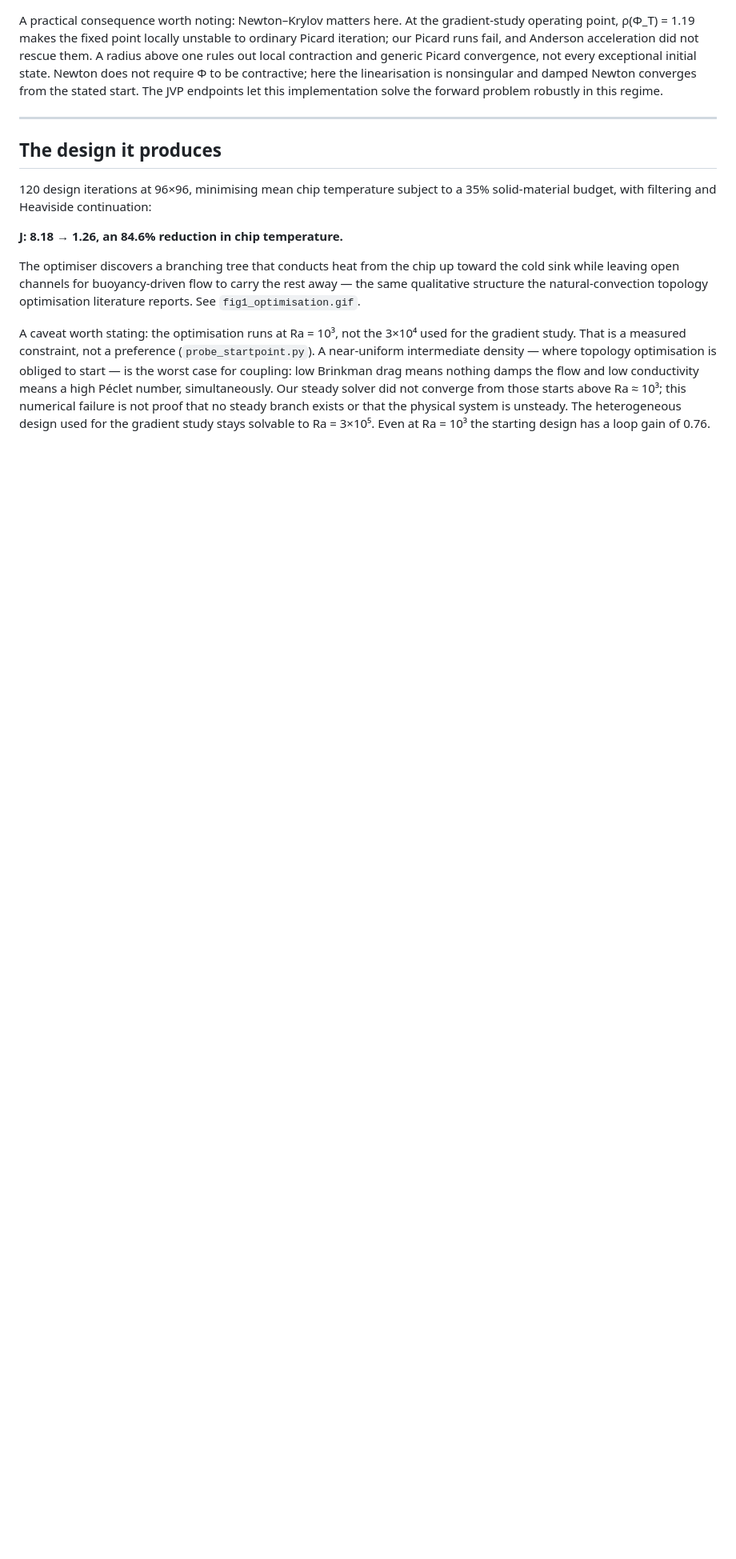
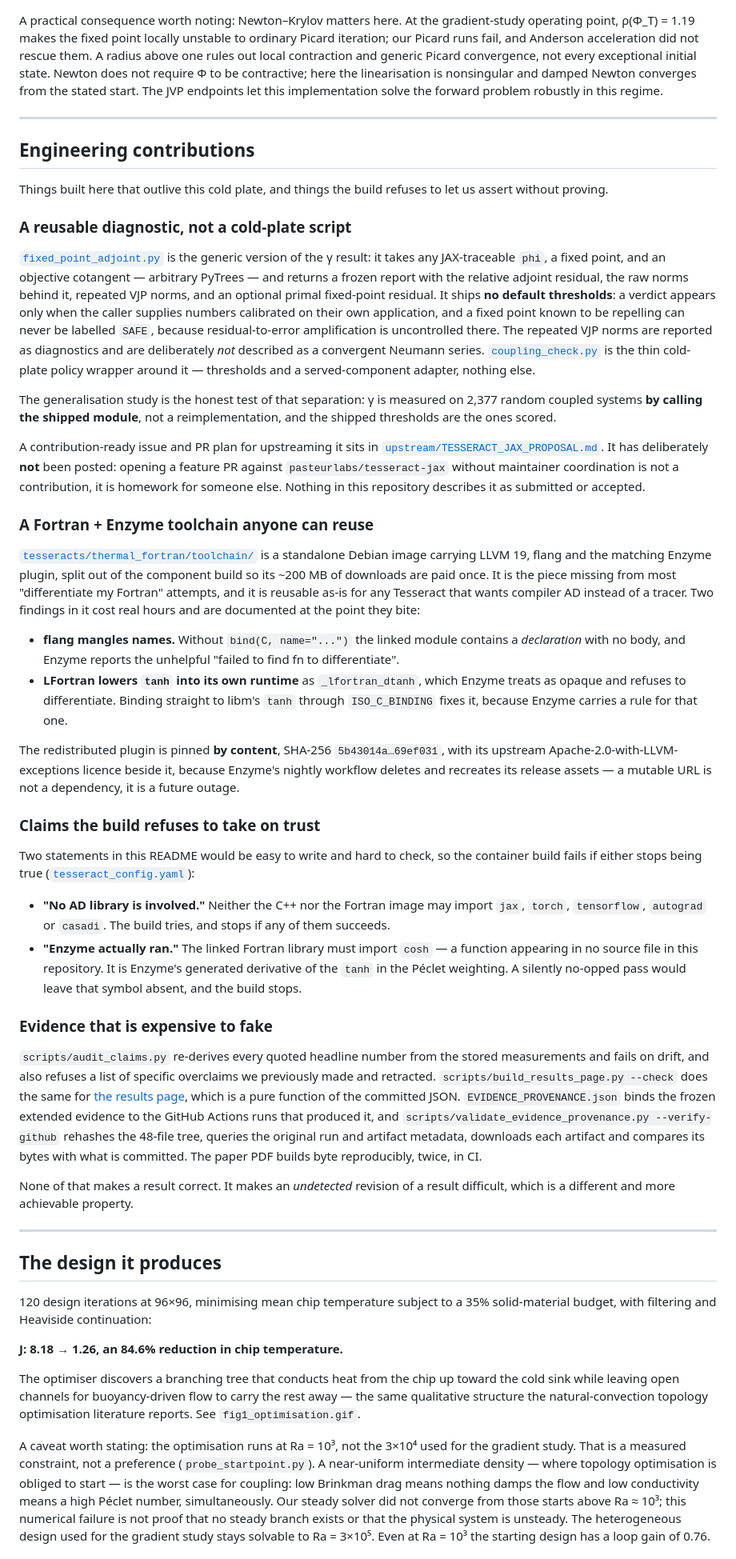
Before and after one commit to TAUIL-Abd-Elilah/coldplate, a Markdown page: README.md, the part around one of its changes. Shown at 80% size. GitHub-like rendering; blank space fills up the shorter version.

Commit message:
Collect the engineering contributions into one section
The reusable diagnostic, the Fortran/Enzyme toolchain image, the two build
checks that refuse to let the README assert what it has not proved, and the
evidence tooling were scattered across five sections. A reader looking for what
outlives this cold plate had to assemble it themselves.

Also states plainly, in one place, that the upstream proposal has not been
posted and is not described as submitted or accepted.

```diff
--- a/README.md
+++ b/README.md
@@ -779,6 +781,92 @@ let this implementation solve the forward problem robustly in this regime.
 
 ---
 
+## Engineering contributions
+
+Things built here that outlive this cold plate, and things the build refuses to
+let us assert without proving.
+
+### A reusable diagnostic, not a cold-plate script
+
+[`fixed_point_adjoint.py`](fixed_point_adjoint.py) is the generic version of the
+γ result: it takes any JAX-traceable `phi`, a fixed point, and an objective
+cotangent — arbitrary PyTrees — and returns a frozen report with the relative
+adjoint residual, the raw norms behind it, repeated VJP norms, and an optional
+primal fixed-point residual. It ships **no default thresholds**: a verdict
+appears only when the caller supplies numbers calibrated on their own
+application, and a fixed point known to be repelling can never be labelled
+`SAFE`, because residual-to-error amplification is uncontrolled there. The
+repeated VJP norms are reported as diagnostics and are deliberately *not*
+described as a convergent Neumann series.
+[`coupling_check.py`](coupling_check.py) is the thin cold-plate policy wrapper
+around it — thresholds and a served-component adapter, nothing else.
+
+The generalisation study is the honest test of that separation: γ is measured on
+2,377 random coupled systems **by calling the shipped module**, not a
+reimplementation, and the shipped thresholds are the ones scored.
+
+A contribution-ready issue and PR plan for upstreaming it sits in
+[`upstream/TESSERACT_JAX_PROPOSAL.md`](upstream/TESSERACT_JAX_PROPOSAL.md). It
+has deliberately **not** been posted: opening a feature PR against
+`pasteurlabs/tesseract-jax` without maintainer coordination is not a
+contribution, it is homework for someone else. Nothing in this repository
+describes it as submitted or accepted.
+
+### A Fortran + Enzyme toolchain anyone can reuse
+
+[`tesseracts/thermal_fortran/toolchain/`](tesseracts/thermal_fortran/toolchain)
+is a standalone Debian image carrying LLVM 19, flang and the matching Enzyme
+plugin, split out of the component build so its ~200 MB of downloads are paid
+once. It is the piece missing from most "differentiate my Fortran" attempts, and
+it is reusable as-is for any Tesseract that wants compiler AD instead of a
+tracer. Two findings in it cost real hours and are documented at the point they
+bite:
+
+* **flang mangles names.** Without `bind(C, name="...")` the linked module
+  contains a *declaration* with no body, and Enzyme reports the unhelpful
+  "failed to find fn to differentiate".
+* **LFortran lowers `tanh` into its own runtime** as `_lfortran_dtanh`, which
+  Enzyme treats as opaque and refuses to differentiate. Binding straight to
+  libm's `tanh` through `ISO_C_BINDING` fixes it, because Enzyme carries a rule
+  for that one.
+
+The redistributed plugin is pinned **by content**, SHA-256
+`5b43014a…69ef031`, with its upstream Apache-2.0-with-LLVM-exceptions licence
+beside it, because Enzyme's nightly workflow deletes and recreates its release
+assets — a mutable URL is not a dependency, it is a future outage.
+
+### Claims the build refuses to take on trust
+
+Two statements in this README would be easy to write and hard to check, so the
+container build fails if either stops being true
+([`tesseract_config.yaml`](tesseracts/thermal_fortran/tesseract_config.yaml)):
+
+* **"No AD library is involved."** Neither the C++ nor the Fortran image may
+  import `jax`, `torch`, `tensorflow`, `autograd` or `casadi`. The build tries,
+  and stops if any of them succeeds.
+* **"Enzyme actually ran."** The linked Fortran library must import `cosh` — a
+  function appearing in no source file in this repository. It is Enzyme's
+  generated derivative of the `tanh` in the Péclet weighting. A silently
+  no-opped pass would leave that symbol absent, and the build stops.
+
+### Evidence that is expensive to fake
+
+`scripts/audit_claims.py` re-derives every quoted headline number from the
+stored measurements and fails on drift, and also refuses a list of specific
+overclaims we previously made and retracted. `scripts/build_results_page.py
+--check` does the same for [the results page](docs/index.html), which is a pure
+function of the committed JSON. `EVIDENCE_PROVENANCE.json` binds the frozen
+extended evidence to the GitHub Actions runs that produced it, and
+`scripts/validate_evidence_provenance.py --verify-github` rehashes the 48-file
+tree, queries the original run and artifact metadata, downloads each artifact
+and compares its bytes with what is committed. The paper PDF builds byte
+reproducibly, twice, in CI.
+
+None of that makes a result correct. It makes an *undetected* revision of a
+result difficult, which is a different and more achievable property.
+
+---
+
 ## The design it produces
 
 120 design iterations at 96×96, minimising mean chip temperature subject to a
```
Also changed, not shown: other parts of README.md (+6 -6 lines).
